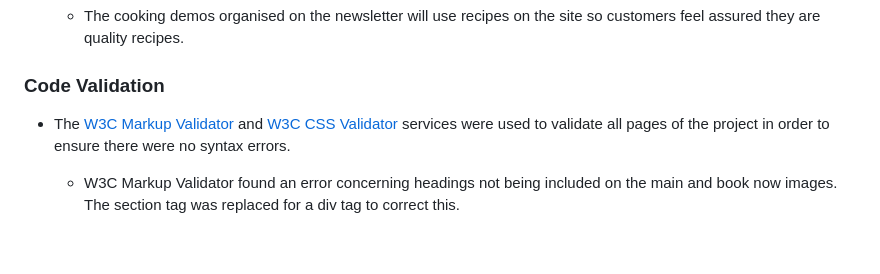
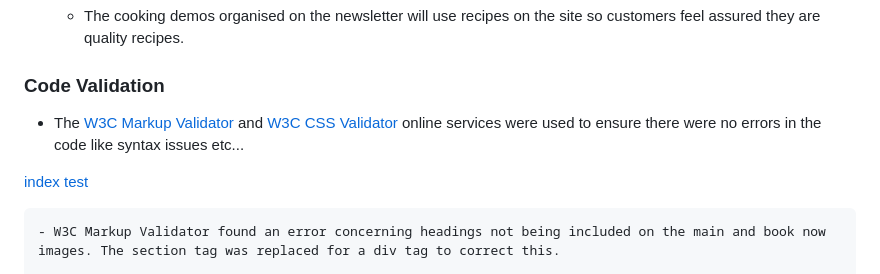
Before and after one commit to SnappyJumper/Scrumptious, a Markdown page: README.md, the part around the change. Drawn GitHub-style; blank space fills up the shorter version.

```diff
--- a/README.md
+++ b/README.md
@@ -243,7 +243,9 @@ Book Now | ![Desktop book now wireframe image](assets/wireframes/desktop-book-no
 
 ### Code Validation
 
-* The [W3C Markup Validator](https://validator.w3.org/) and [W3C CSS Validator](https://jigsaw.w3.org/css-validator/) services were used to validate all pages of the project in order to ensure there were no syntax errors.
+* The [W3C Markup Validator](https://validator.w3.org/) and [W3C CSS Validator](https://jigsaw.w3.org/css-validator/) online services were used to ensure there were no errors in the code like syntax issues etc...
+
+[index test]()
 
     - W3C Markup Validator found an error concerning headings not being included on the main and book now images. The section tag was replaced for a div tag to correct this.
 
```
